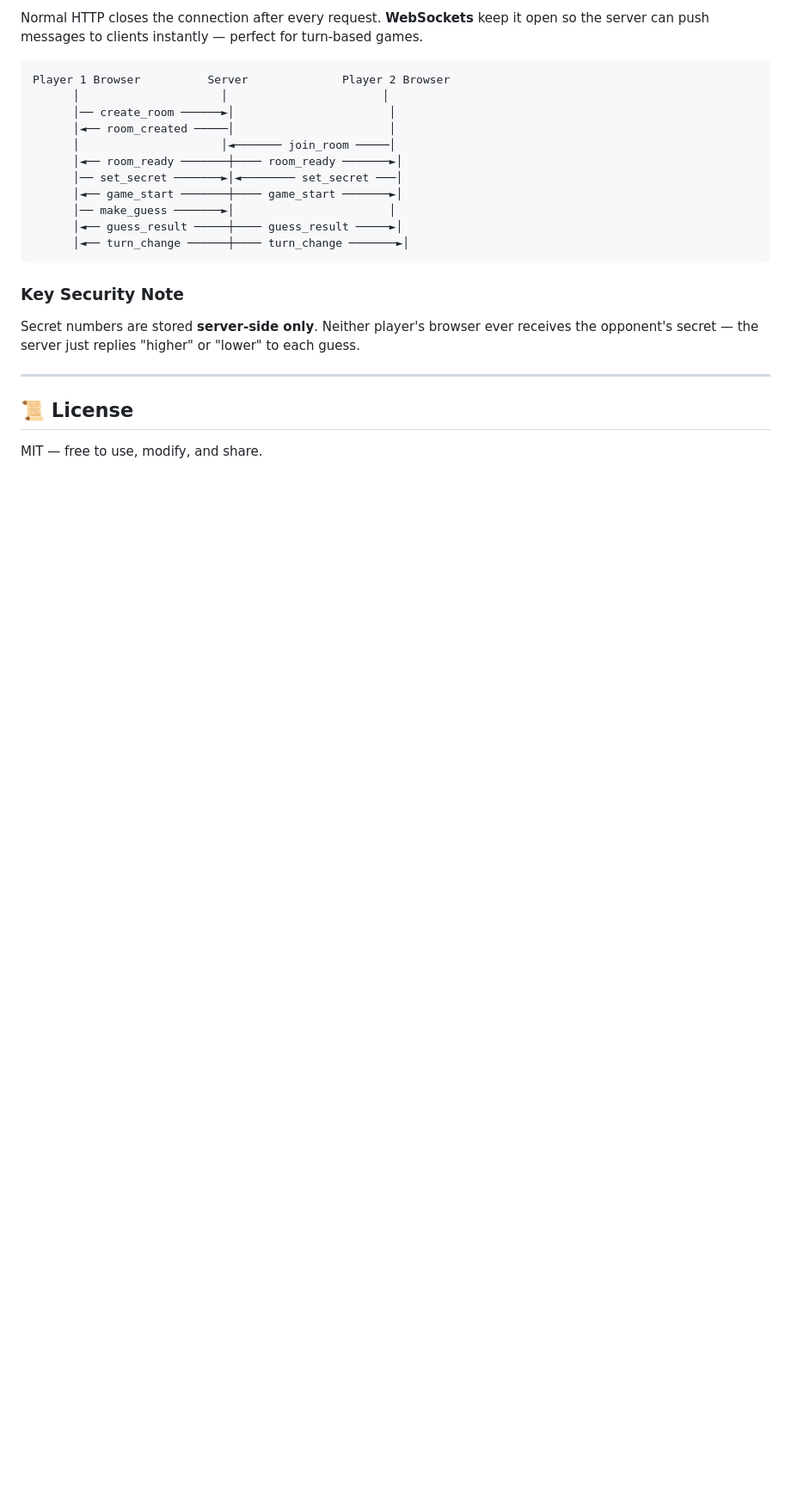
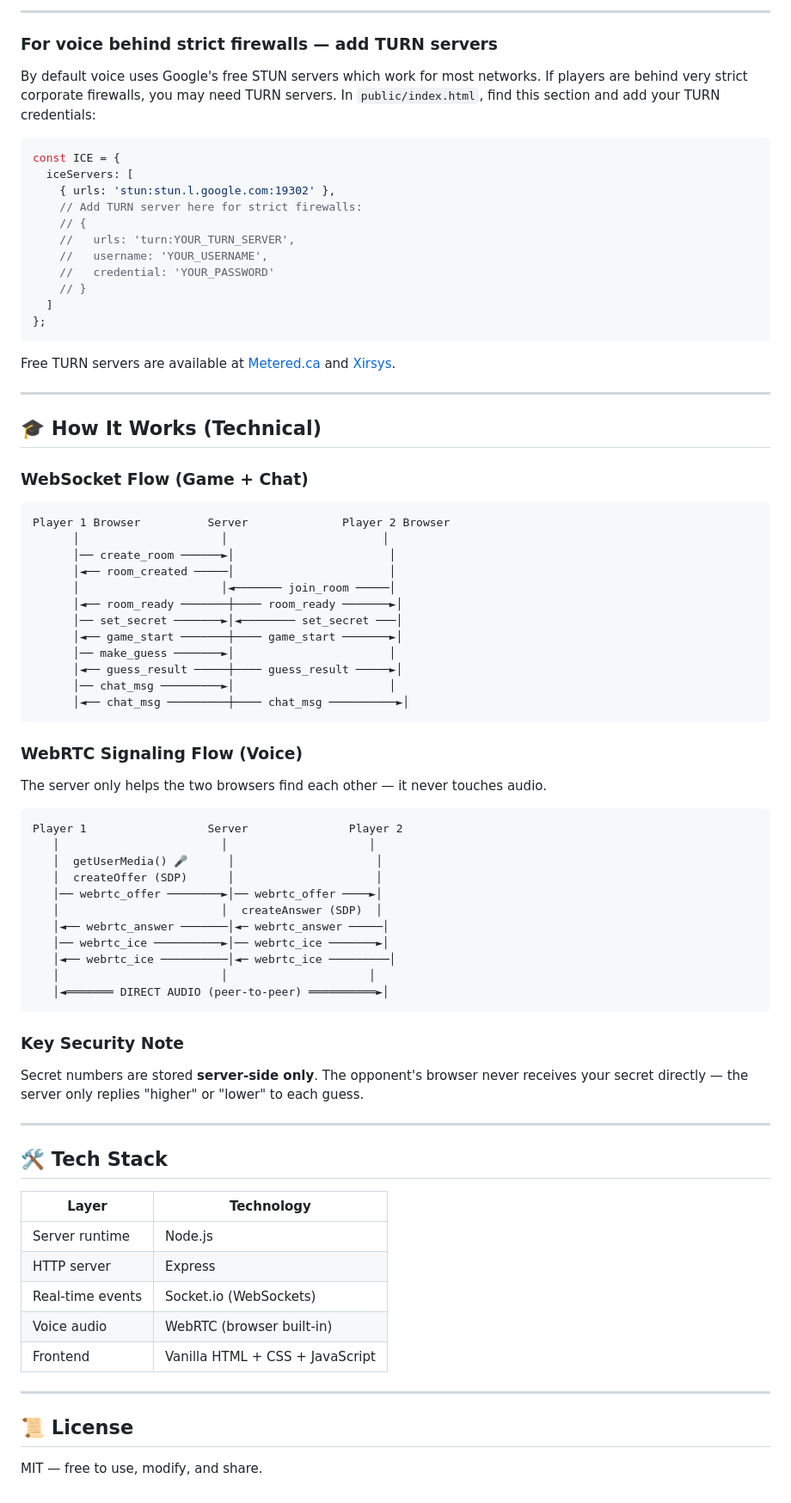
Before and after one commit to Varun-agrawal03/mindbattle, a Markdown page: README.md, the part around one of its changes. Shown at 86% size. GitHub-like rendering; blank space fills up the shorter version.

````diff
--- a/README.md
+++ b/README.md
@@ -123,5 +142,31 @@ Host it 24/7 so friends can play anytime without your PC being on.
 
-Normal HTTP closes the connection after every request. **WebSockets** keep it open so the server can push messages to clients instantly — perfect for turn-based games.
+---
+
+### For voice behind strict firewalls — add TURN servers
+
+By default voice uses Google's free STUN servers which work for most networks. If players are behind very strict corporate firewalls, you may need TURN servers. In `public/index.html`, find this section and add your TURN credentials:
+
+```js
+const ICE = {
+  iceServers: [
+    { urls: 'stun:stun.l.google.com:19302' },
+    // Add TURN server here for strict firewalls:
+    // {
+    //   urls: 'turn:YOUR_TURN_SERVER',
+    //   username: 'YOUR_USERNAME',
+    //   credential: 'YOUR_PASSWORD'
+    // }
+  ]
+};
+```
+
+Free TURN servers are available at [Metered.ca](https://www.metered.ca/tools/openrelay/) and [Xirsys](https://xirsys.com).
+
+---
+
+## 🎓 How It Works (Technical)
+
+### WebSocket Flow (Game + Chat)
 
 ```
 Player 1 Browser          Server              Player 2 Browser
@@ -134,11 +179,42 @@ Player 1 Browser          Server              Player 2 Browser
       │◄── game_start ───────┼──── game_start ───────►│
       │── make_guess ───────►│                       │
       │◄── guess_result ─────┼──── guess_result ─────►│
-      │◄── turn_change ──────┼──── turn_change ───────►│
+      │── chat_msg ─────────►│                       │
+      │◄── chat_msg ─────────┼──── chat_msg ──────────►│
+```
+
+### WebRTC Signaling Flow (Voice)
+
+The server only helps the two browsers find each other — it never touches audio.
+
+```
+Player 1                  Server               Player 2
+   │                        │                     │
+   │  getUserMedia() 🎤      │                     │
+   │  createOffer (SDP)      │                     │
+   │── webrtc_offer ────────►│── webrtc_offer ────►│
+   │                        │  createAnswer (SDP)  │
+   │◄── webrtc_answer ───────│◄─ webrtc_answer ─────│
+   │── webrtc_ice ──────────►│── webrtc_ice ───────►│
+   │◄── webrtc_ice ──────────│◄─ webrtc_ice ─────────│
+   │                        │                     │
+   │◄═══════ DIRECT AUDIO (peer-to-peer) ══════════►│
 ```
 
 ### Key Security Note
-Secret numbers are stored **server-side only**. Neither player's browser ever receives the opponent's secret — the server just replies "higher" or "lower" to each guess.
+Secret numbers are stored **server-side only**. The opponent's browser never receives your secret directly — the server only replies "higher" or "lower" to each guess.
+
+---
+
+## 🛠️ Tech Stack
+
+| Layer | Technology |
+|---|---|
+| Server runtime | Node.js |
+| HTTP server | Express |
+| Real-time events | Socket.io (WebSockets) |
+| Voice audio | WebRTC (browser built-in) |
+| Frontend | Vanilla HTML + CSS + JavaScript |
 
 ---
 
````
Also changed, not shown: other parts of README.md (+61 -42 lines).
